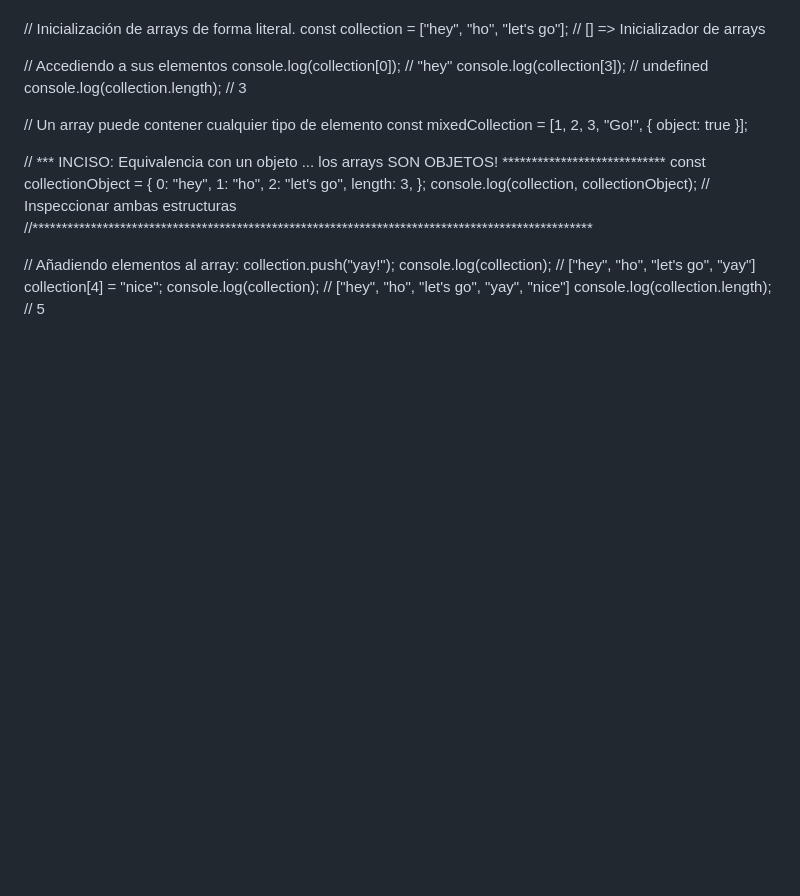
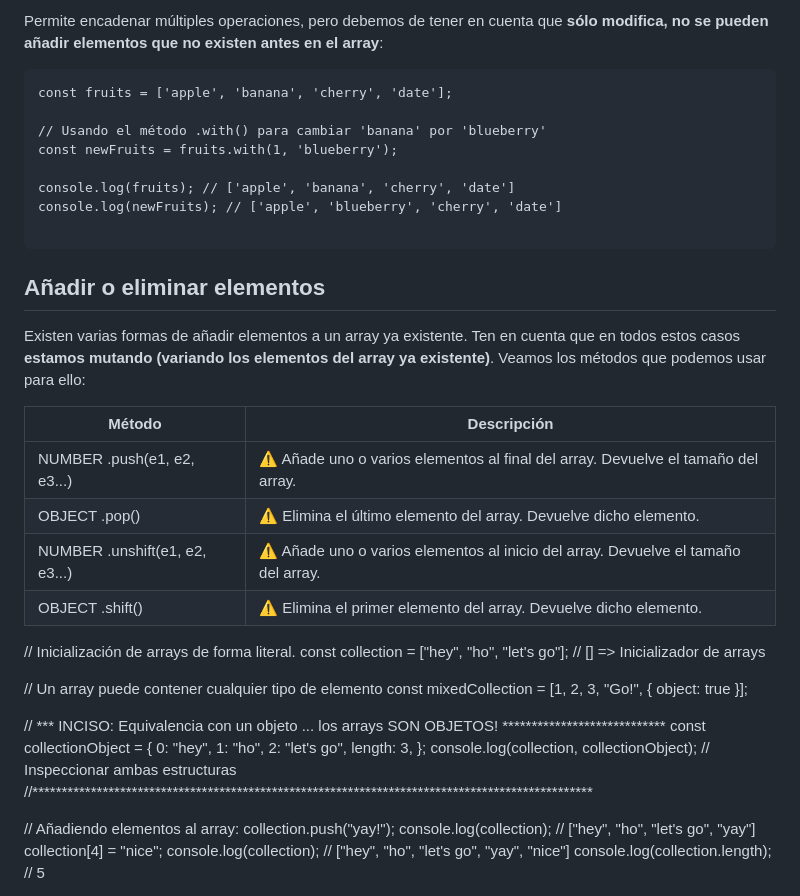
Before and after one commit to soniasalido/languages, a Markdown page: 01-javascript/102 data structures.md, the part around one of its changes. GitHub-like rendering; blank space fills up the shorter version.

````diff
--- a/01-javascript/102 data structures.md
+++ b/01-javascript/102 data structures.md
@@ -784,11 +841,31 @@ posición dentro de la estructura.
+Permite encadenar múltiples operaciones, pero debemos de tener en cuenta que **sólo modifica, no se pueden añadir elementos que no existen antes en el array**:
+```
+const fruits = ['apple', 'banana', 'cherry', 'date'];
+
+// Usando el método .with() para cambiar 'banana' por 'blueberry'
+const newFruits = fruits.with(1, 'blueberry');
+
+console.log(fruits); // ['apple', 'banana', 'cherry', 'date']
+console.log(newFruits); // ['apple', 'blueberry', 'cherry', 'date']
+
+```
+
+## Añadir o eliminar elementos
+Existen varias formas de añadir elementos a un array ya existente. Ten en cuenta que en todos estos casos **estamos mutando (variando los elementos del array ya existente)**. Veamos los métodos que podemos usar para ello:
+
+| Método	| Descripción|
+| ---- | ---- |
+| NUMBER .push(e1, e2, e3...) | ⚠️	Añade uno o varios elementos al final del array. Devuelve el tamaño del array. |
+| OBJECT .pop() | ⚠️	Elimina el último elemento del array. Devuelve dicho elemento. |
+| NUMBER .unshift(e1, e2, e3...) | ⚠️	Añade uno o varios elementos al inicio del array. Devuelve el tamaño del array. |
+| OBJECT .shift() | ⚠️	Elimina el primer elemento del array. Devuelve dicho elemento. |
+
+
+
 
 // Inicialización de arrays de forma literal.
 const collection = ["hey", "ho", "let's go"]; // [] => Inicializador de arrays
 
-// Accediendo a sus elementos
-console.log(collection[0]); // "hey"
-console.log(collection[3]); // undefined
-console.log(collection.length); // 3
 
 // Un array puede contener cualquier tipo de elemento
 const mixedCollection = [1, 2, 3, "Go!", { object: true }];
````
Also changed, not shown: other parts of 01-javascript/102 data structures.md (+61 -4 lines).
